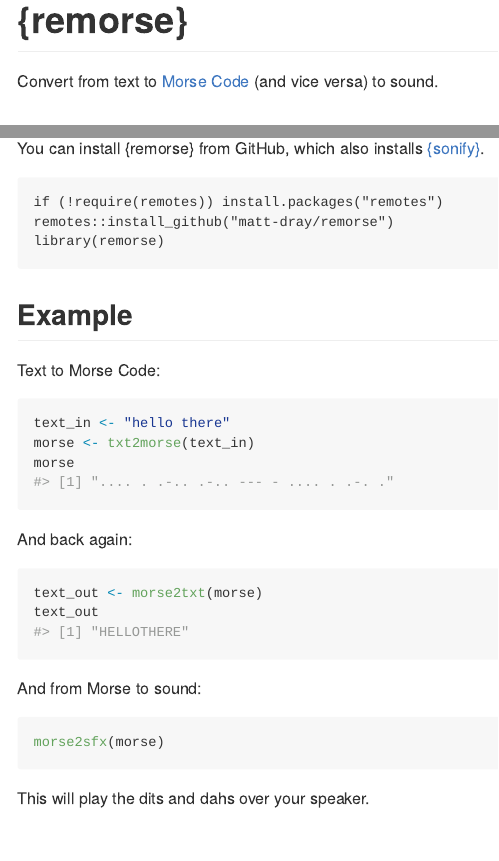
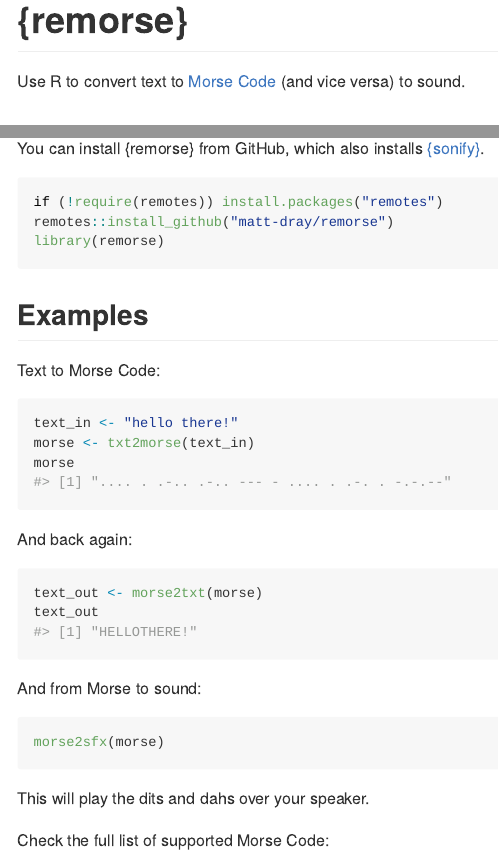
Before and after one commit to matt-dray/remorse, an R Markdown document (README.Rmd): the page in a window 1100 px wide, from its top, and a second part further down, joined at a grey line. The pictures show the output file README.md that the author committed with the source, drawn offline in the style of GitHub; badge pictures from the web are left out.

Commit message:
Correct handling of spaces in input to txt2morse

````diff
--- a/README.Rmd
+++ b/README.Rmd
@@ -22,24 +22,24 @@ library(remorse)
 [![Codecov test coverage](https://codecov.io/gh/matt-dray/remorse/branch/main/graph/badge.svg)](https://app.codecov.io/gh/matt-dray/remorse?branch=main)
 <!-- badges: end -->
 
-Convert from text to [Morse Code](https://en.wikipedia.org/wiki/Morse_code) (and vice versa) to sound.
+Use R to convert text to [Morse Code](https://en.wikipedia.org/wiki/Morse_code) (and vice versa) to sound.
 
 ## Installation
 
 You can install {remorse} from GitHub, which also installs [{sonify}](https://CRAN.R-project.org/package=sonify).
 
-```{reval=FALSE}
+```{r eval=FALSE}
 if (!require(remotes)) install.packages("remotes")
 remotes::install_github("matt-dray/remorse")
 library(remorse)
 ```
 
-## Example
+## Examples
 
 Text to Morse Code:
 
 ```{r}
-text_in <- "hello there"
+text_in <- "hello there!"
 morse <- txt2morse(text_in)
 morse
 ```
@@ -58,3 +58,5 @@ morse2sfx(morse)
 ```
 
 This will play the dits and dahs over your speaker.
+
+Check the full list of supported Morse Code:
````
Also changed, not shown: R/translate.R (+2 -2 lines), README.md, README.Rmd (4 more changed lines).
